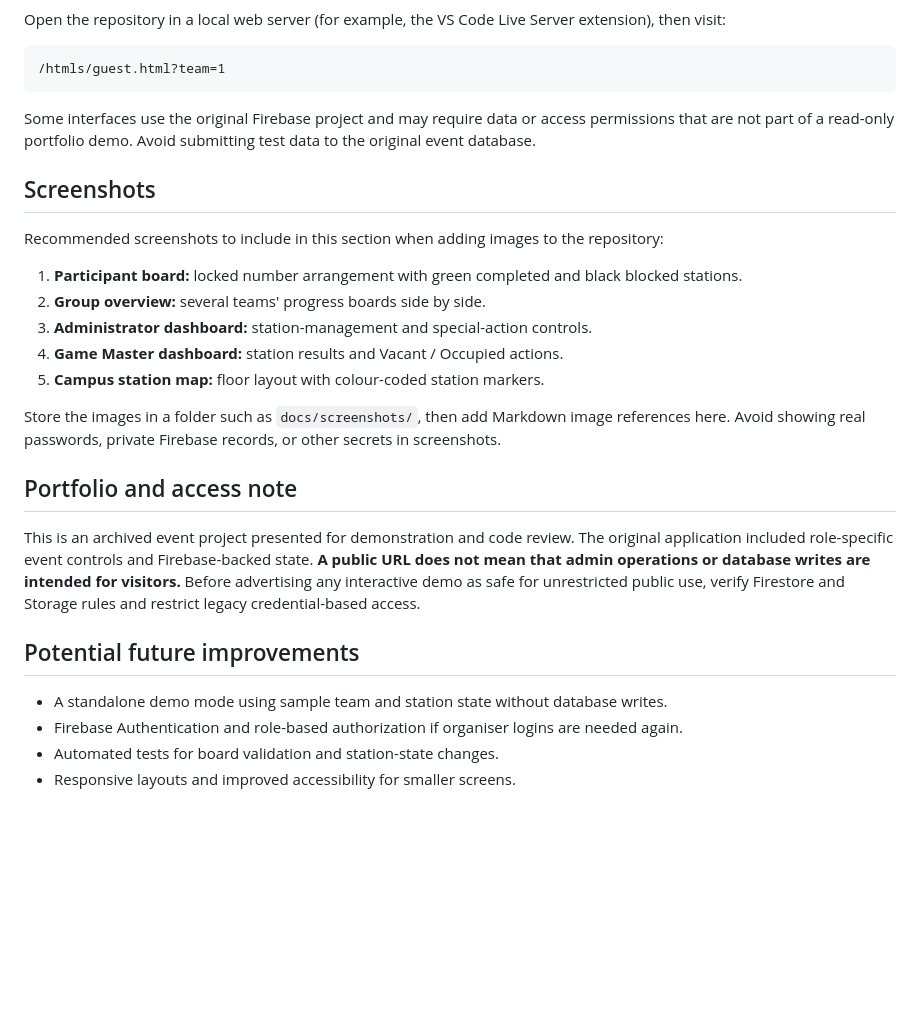
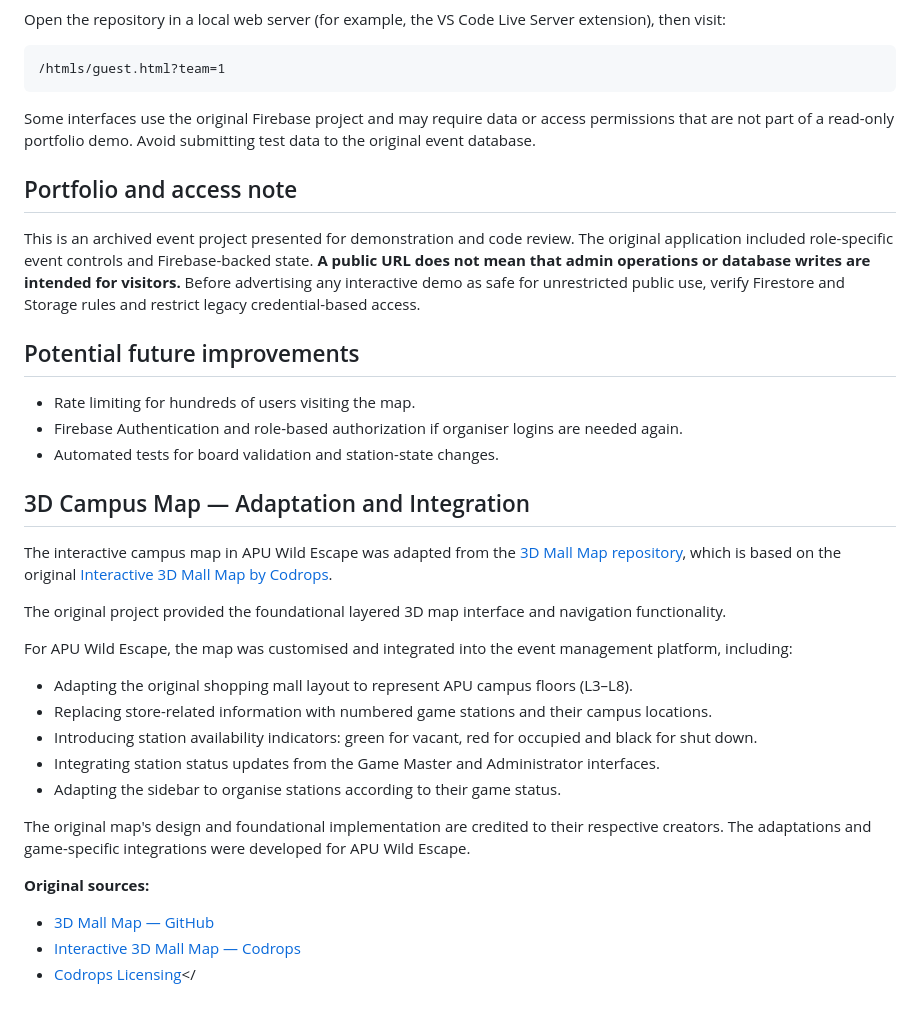
Before and after one commit to xuanzs/xuanzs.github.io, a Markdown page: README.md, the part around one of its changes. GitHub-like rendering; blank space fills up the shorter version.

```diff
--- a/README.md
+++ b/README.md
@@ -114,25 +141,33 @@ Open the repository in a local web server (for example, the VS Code Live Server
 
 Some interfaces use the original Firebase project and may require data or access permissions that are not part of a read-only portfolio demo. Avoid submitting test data to the original event database.
 
-## Screenshots
-
-Recommended screenshots to include in this section when adding images to the repository:
-
-1. **Participant board:** locked number arrangement with green completed and black blocked stations.
-2. **Group overview:** several teams' progress boards side by side.
-3. **Administrator dashboard:** station-management and special-action controls.
-4. **Game Master dashboard:** station results and Vacant / Occupied actions.
-5. **Campus station map:** floor layout with colour-coded station markers.
-
-Store the images in a folder such as `docs/screenshots/`, then add Markdown image references here. Avoid showing real passwords, private Firebase records, or other secrets in screenshots.
-
 ## Portfolio and access note
 
 This is an archived event project presented for demonstration and code review. The original application included role-specific event controls and Firebase-backed state. **A public URL does not mean that admin operations or database writes are intended for visitors.** Before advertising any interactive demo as safe for unrestricted public use, verify Firestore and Storage rules and restrict legacy credential-based access.
 
 ## Potential future improvements
 
-- A standalone demo mode using sample team and station state without database writes.
+- Rate limiting for hundreds of users visiting the map.
 - Firebase Authentication and role-based authorization if organiser logins are needed again.
 - Automated tests for board validation and station-state changes.
-- Responsive layouts and improved accessibility for smaller screens.
+
+## 3D Campus Map — Adaptation and Integration
+
+The interactive campus map in APU Wild Escape was adapted from the [3D Mall Map repository](https://github.com/ZaLiTHkA/3d-mall-map), which is based on the original [Interactive 3D Mall Map by Codrops](https://github.com/codrops/Interactive3DMallMap).
+
+The original project provided the foundational layered 3D map interface and navigation functionality.
+
+For APU Wild Escape, the map was customised and integrated into the event management platform, including:
+
+- Adapting the original shopping mall layout to represent APU campus floors (L3–L8).
+- Replacing store-related information with numbered game stations and their campus locations.
+- Introducing station availability indicators: green for vacant, red for occupied and black for shut down.
+- Integrating station status updates from the Game Master and Administrator interfaces.
+- Adapting the sidebar to organise stations according to their game status.
+
+The original map's design and foundational implementation are credited to their respective creators. The adaptations and game-specific integrations were developed for APU Wild Escape.
+
+**Original sources:**
+- [3D Mall Map — GitHub](https://github.com/ZaLiTHkA/3d-mall-map)
+- [Interactive 3D Mall Map — Codrops](https://github.com/codrops/Interactive3DMallMap)
+- [Codrops Licensing](https://tympanus.net/codrops/licensing/)</
```
Also changed, not shown: other parts of README.md (+27 -0 lines).
